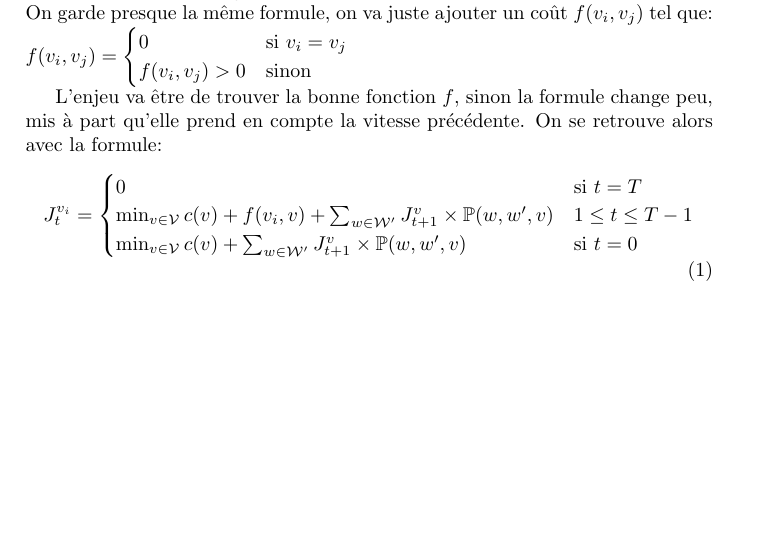
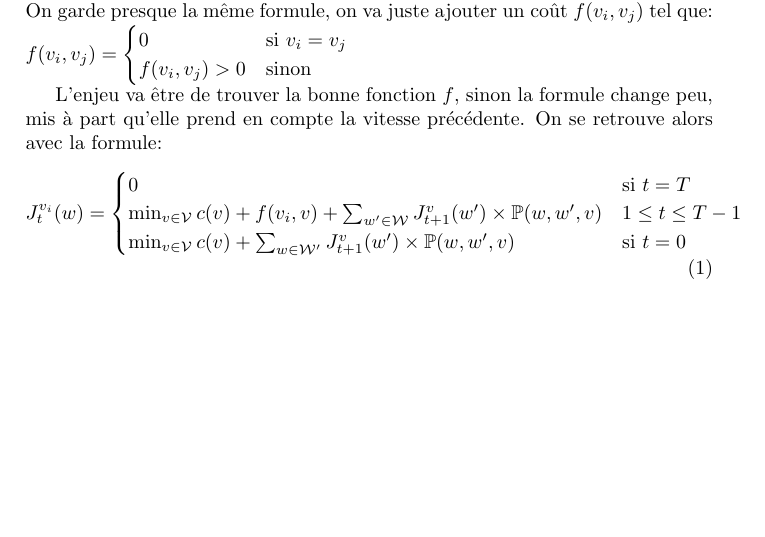
Before and after one commit to rebiscov/Stage, a LaTeX document (prg.tex): part of the page, cut so that both start at the same text. Compiled offline with pdfLaTeX.

Commit message:
fixed some typos

```diff
--- a/prg.tex
+++ b/prg.tex
@@ -27,14 +27,14 @@ L'enjeu va être de trouver la bonne fonction $f$, sinon la formule
 change peu, mis à part qu'elle prend en compte la vitesse
 précédente. On se retrouve alors avec la formule:
 \begin{equation}
-  J_t^{v_i} =
+  J_t^{v_i}(w) =
   \begin{cases}
     0 & \text{si } t=T\\
     \min_{v\in\V}
-    c(v)+f(v_i,v)+\sum_{w\in\W'}J_{t+1}^v\times\mathbb{P}(w,w',v) & 1\leq
+    c(v)+f(v_i,v)+\sum_{w'\in\W}J_{t+1}^v(w')\times\mathbb{P}(w,w',v) & 1\leq
     t\leq T-1\\
         \min_{v\in\V}
-    c(v)+\sum_{w\in\W'}J_{t+1}^v\times\mathbb{P}(w,w',v) & \text{si }t=0
+    c(v)+\sum_{w\in\W'}J_{t+1}^v(w')\times\mathbb{P}(w,w',v) & \text{si }t=0
 
   \end{cases}
 \end{equation}
```
